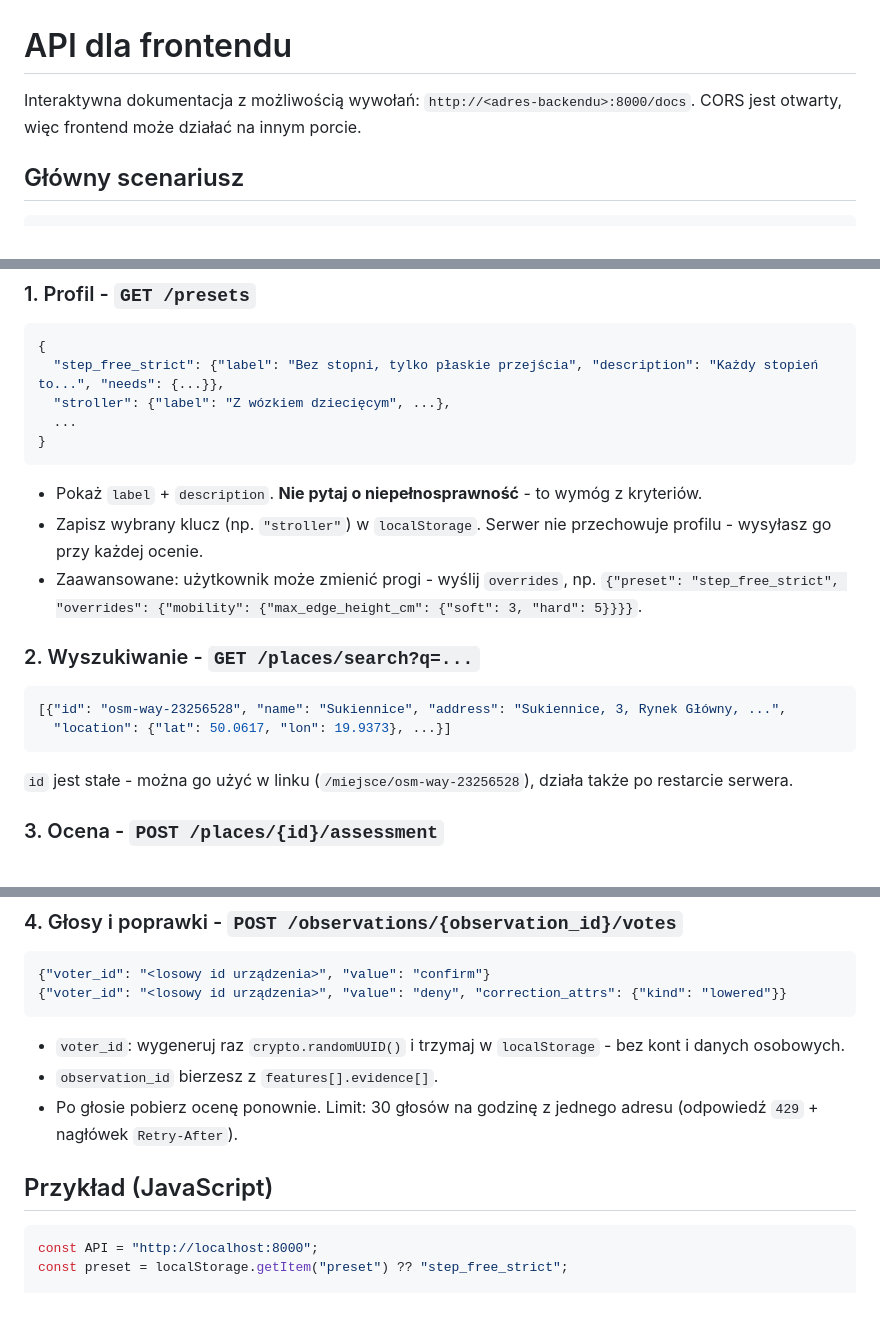
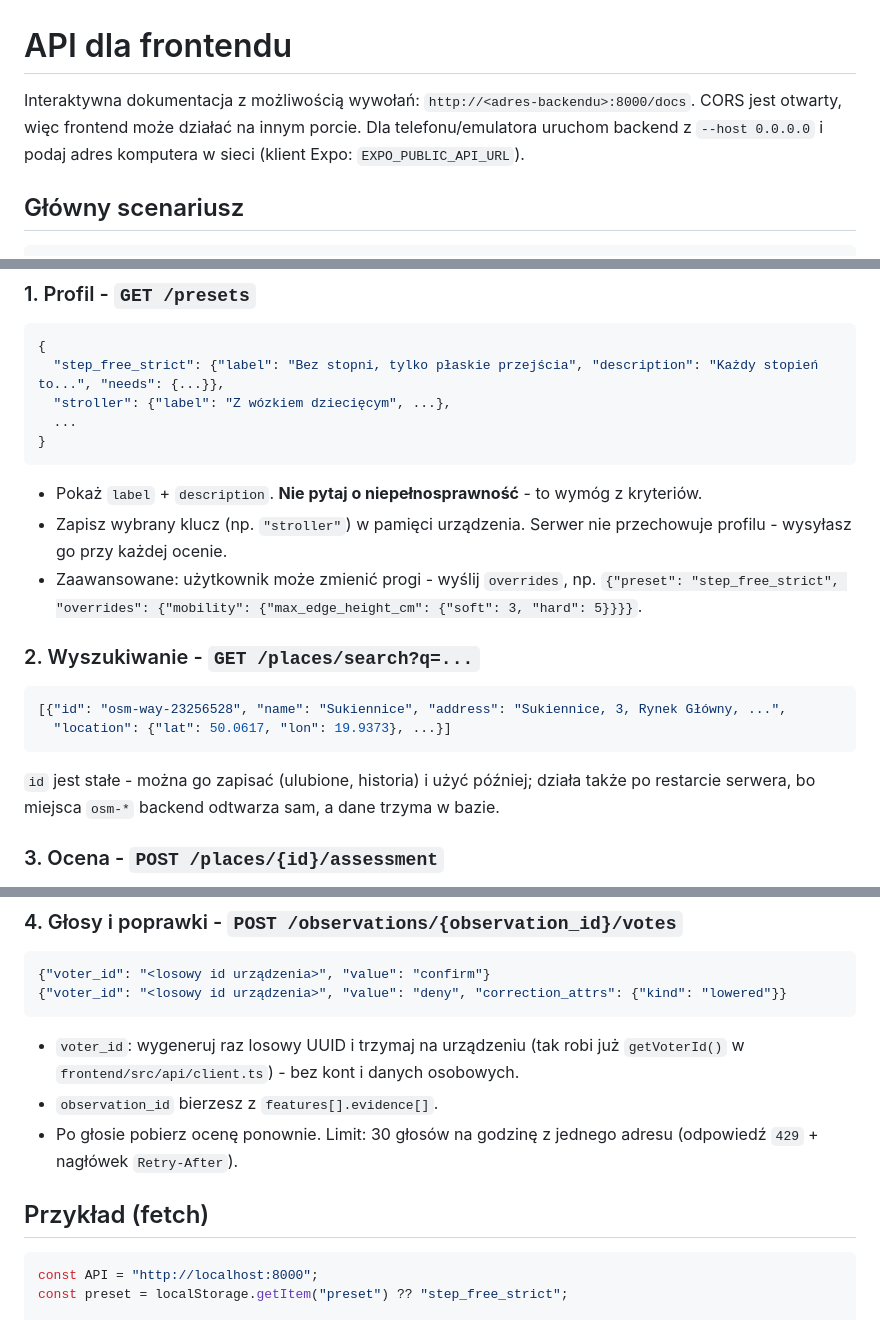
Before and after one commit to Wojtekvonhajsik/HackYeah, a Markdown page: docs/api-frontend.md, 3 parts joined by grey strips. GitHub-like rendering.

Commit message:
Instrukcja API: aplikacja mobilna (Expo) zamiast przeglądarki
Co-Authored-By: Claude Opus 5.5 <noreply@anthropic.com>

````diff
--- a/docs/api-frontend.md
+++ b/docs/api-frontend.md
@@ -1,7 +1,8 @@
 # API dla frontendu
 
 Interaktywna dokumentacja z możliwością wywołań: `http://<adres-backendu>:8000/docs`.
-CORS jest otwarty, więc frontend może działać na innym porcie.
+CORS jest otwarty, więc frontend może działać na innym porcie. Dla telefonu/emulatora uruchom backend z
+`--host 0.0.0.0` i podaj adres komputera w sieci (klient Expo: `EXPO_PUBLIC_API_URL`).
 
 ## Główny scenariusz
 
@@ -23,7 +24,7 @@ CORS jest otwarty, więc frontend może działać na innym porcie.
 ```
 
 - Pokaż `label` + `description`. **Nie pytaj o niepełnosprawność** - to wymóg z kryteriów.
-- Zapisz wybrany klucz (np. `"stroller"`) w `localStorage`. Serwer nie przechowuje profilu - wysyłasz go przy każdej ocenie.
+- Zapisz wybrany klucz (np. `"stroller"`) w pamięci urządzenia. Serwer nie przechowuje profilu - wysyłasz go przy każdej ocenie.
 - Zaawansowane: użytkownik może zmienić progi - wyślij `overrides`, np.
   `{"preset": "step_free_strict", "overrides": {"mobility": {"max_edge_height_cm": {"soft": 3, "hard": 5}}}}`.
 
@@ -34,7 +35,8 @@ CORS jest otwarty, więc frontend może działać na innym porcie.
   "location": {"lat": 50.0617, "lon": 19.9373}, ...}]
 ```
 
-`id` jest stałe - można go użyć w linku (`/miejsce/osm-way-23256528`), działa także po restarcie serwera.
+`id` jest stałe - można go zapisać (ulubione, historia) i użyć później; działa także po restarcie serwera,
+bo miejsca `osm-*` backend odtwarza sam, a dane trzyma w bazie.
 
 ### 3. Ocena - `POST /places/{id}/assessment`
 
@@ -83,11 +85,11 @@ Werdykt pokazuj **tekstem i ikoną, nie samym kolorem** (WCAG). Proponowane etyk
 {"voter_id": "<losowy id urządzenia>", "value": "deny", "correction_attrs": {"kind": "lowered"}}
 ```
 
-- `voter_id`: wygeneruj raz `crypto.randomUUID()` i trzymaj w `localStorage` - bez kont i danych osobowych.
+- `voter_id`: wygeneruj raz losowy UUID i trzymaj na urządzeniu (tak robi już `getVoterId()` w `frontend/src/api/client.ts`) - bez kont i danych osobowych.
 - `observation_id` bierzesz z `features[].evidence[]`.
 - Po głosie pobierz ocenę ponownie. Limit: 30 głosów na godzinę z jednego adresu (odpowiedź `429` + nagłówek `Retry-After`).
 
-## Przykład (JavaScript)
+## Przykład (fetch)
 
 ```js
 const API = "http://localhost:8000";
````
